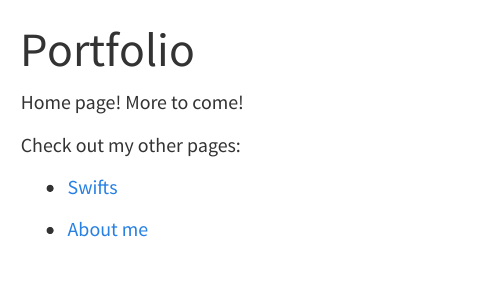
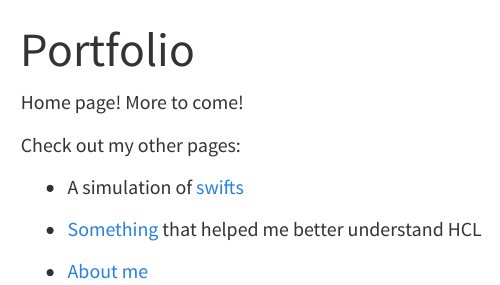
Before and after one commit to Lehndorff/portfolio, a Quarto document (index.qmd): the page in a window 1100 px wide, from its top. Rendered offline with R 4.5, knitr and Pandoc in place of Quarto, with nearby package versions; menus at the side of the page are left out.

Commit message:
considerable simplification

```diff
--- a/_quarto.yml
+++ b/_quarto.yml
@@ -1,5 +1,6 @@
 project:
   type: website
+  output-dir: docs
 
 website:
   title: "Portfolio"
--- a/index.qmd
+++ b/index.qmd
@@ -6,6 +6,8 @@ Home page! More to come!
 
 Check out my other pages:
 
--   [Swifts](https://lehndorff.github.io/portfolio/page1.html)
+-   A simulation of [swifts](https://lehndorff.github.io/portfolio/page1.html)
+
+-   [Something](https://lehndorff.github.io/portfolio/what_is_hcl.html) that helped me better understand HCL
 
 -   [About me](https://lehndorff.github.io/portfolio/about.html)
```
Also changed, not shown: docs/search.json, 1 other file.
